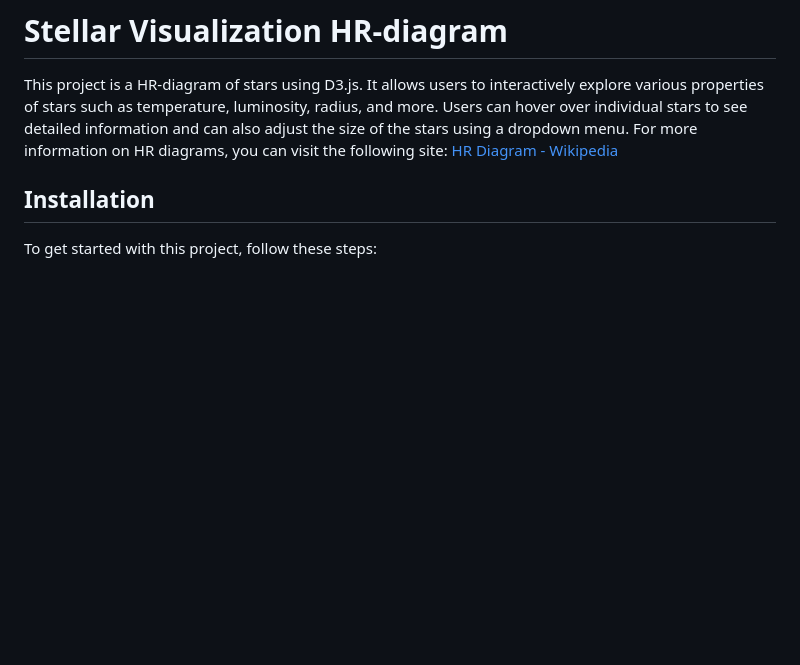
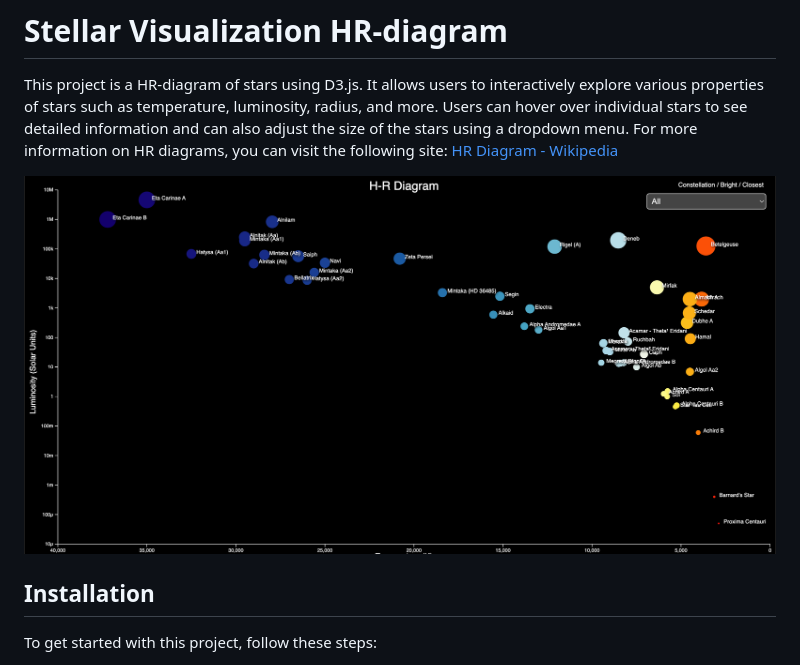
Before and after one commit to paubel/HR-diagram, a Markdown page: README.md, the part around the change. Rendered like a GitHub page; pictures changed too: hr.png (added); blank space fills up the shorter version.

Commit message:
Add HR Diagram image to README

```diff
--- a/README.md
+++ b/README.md
@@ -3,6 +3,8 @@
 This project is a HR-diagram of stars using D3.js. It allows users to interactively explore various properties of stars such as temperature, luminosity, radius, and more. Users can hover over individual stars to see detailed information and can also adjust the size of the stars using a dropdown menu.
 For more information on HR diagrams, you can visit the following site:
 [HR Diagram - Wikipedia](https://en.wikipedia.org/wiki/Hertzsprung%E2%80%93Russell_diagram)
+
+![HR Diagram](hr.png)
 
 ## Installation
 
```
